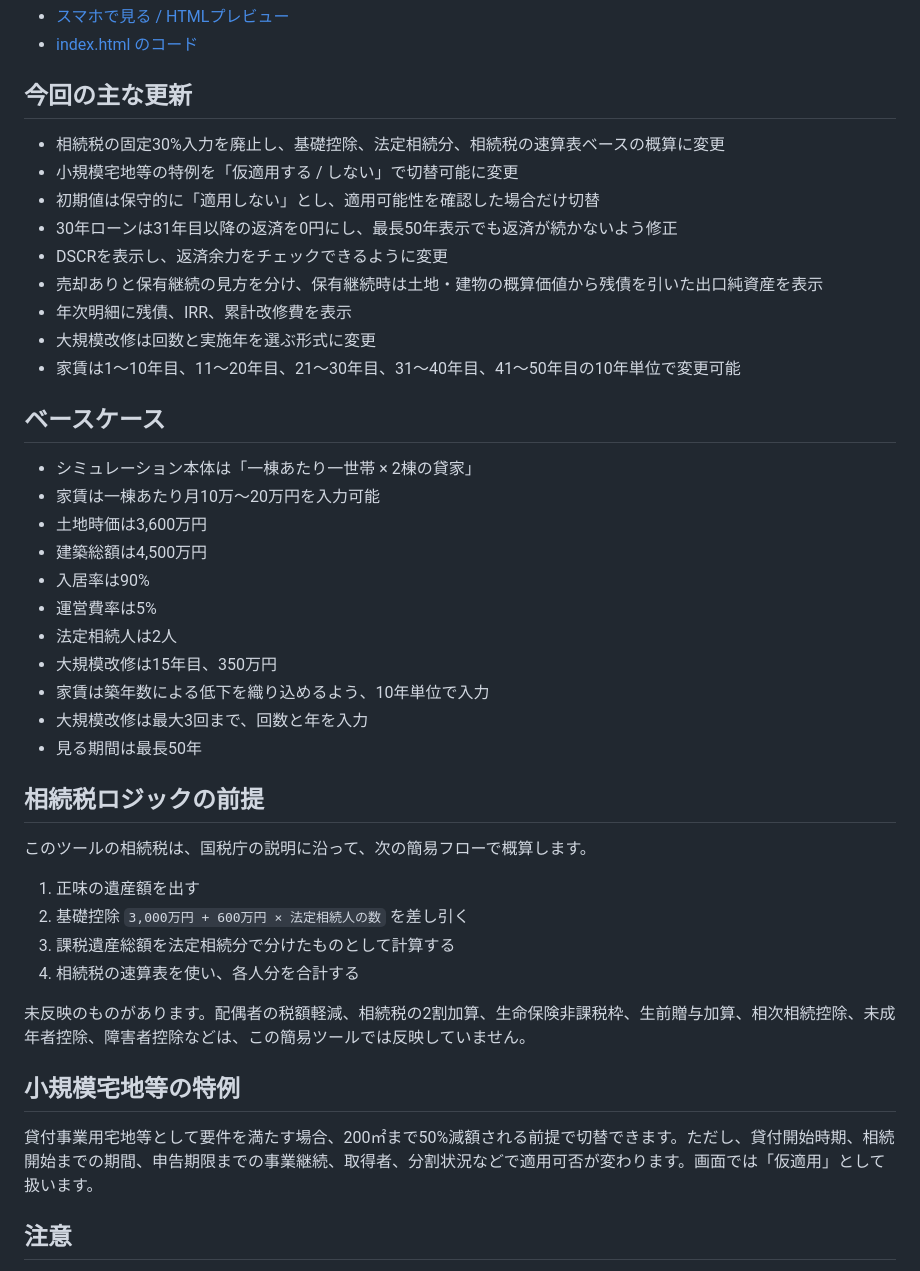
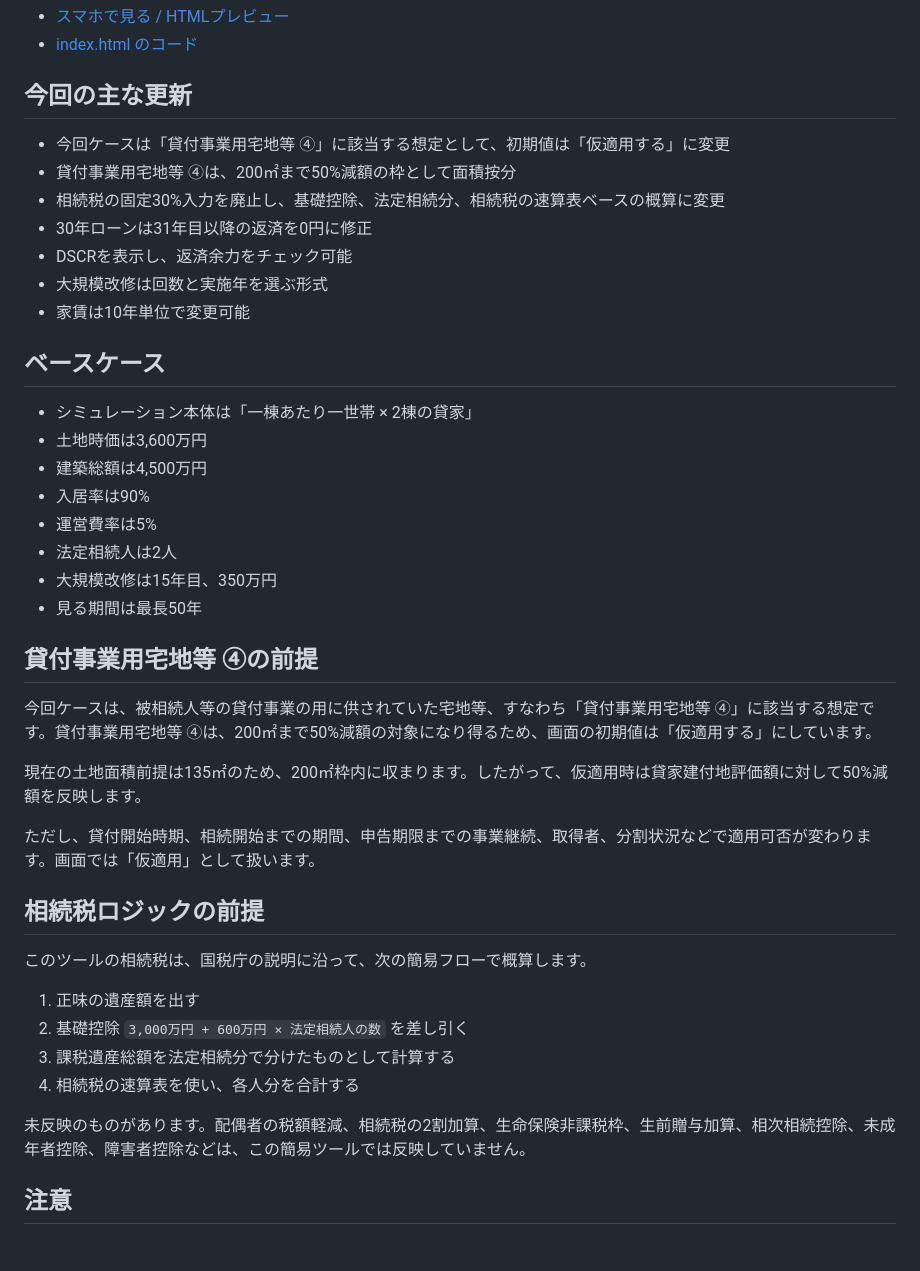
Before and after one commit to fhr04265-ctrl/koiwa, a Markdown page: README.md, the part around the change. Rendered like a GitHub page.

Commit message:
Clarify loaned business land special provision default

```diff
--- a/README.md
+++ b/README.md
@@ -7,29 +7,32 @@
 
 ## 今回の主な更新
 
+- 今回ケースは「貸付事業用宅地等 ④」に該当する想定として、初期値は「仮適用する」に変更
+- 貸付事業用宅地等 ④は、200㎡まで50%減額の枠として面積按分
 - 相続税の固定30%入力を廃止し、基礎控除、法定相続分、相続税の速算表ベースの概算に変更
-- 小規模宅地等の特例を「仮適用する / しない」で切替可能に変更
-- 初期値は保守的に「適用しない」とし、適用可能性を確認した場合だけ切替
-- 30年ローンは31年目以降の返済を0円にし、最長50年表示でも返済が続かないよう修正
-- DSCRを表示し、返済余力をチェックできるように変更
-- 売却ありと保有継続の見方を分け、保有継続時は土地・建物の概算価値から残債を引いた出口純資産を表示
-- 年次明細に残債、IRR、累計改修費を表示
-- 大規模改修は回数と実施年を選ぶ形式に変更
-- 家賃は1〜10年目、11〜20年目、21〜30年目、31〜40年目、41〜50年目の10年単位で変更可能
+- 30年ローンは31年目以降の返済を0円に修正
+- DSCRを表示し、返済余力をチェック可能
+- 大規模改修は回数と実施年を選ぶ形式
+- 家賃は10年単位で変更可能
 
 ## ベースケース
 
 - シミュレーション本体は「一棟あたり一世帯 × 2棟の貸家」
-- 家賃は一棟あたり月10万〜20万円を入力可能
 - 土地時価は3,600万円
 - 建築総額は4,500万円
 - 入居率は90%
 - 運営費率は5%
 - 法定相続人は2人
 - 大規模改修は15年目、350万円
-- 家賃は築年数による低下を織り込めるよう、10年単位で入力
-- 大規模改修は最大3回まで、回数と年を入力
 - 見る期間は最長50年
+
+## 貸付事業用宅地等 ④の前提
+
+今回ケースは、被相続人等の貸付事業の用に供されていた宅地等、すなわち「貸付事業用宅地等 ④」に該当する想定です。貸付事業用宅地等 ④は、200㎡まで50%減額の対象になり得るため、画面の初期値は「仮適用する」にしています。
+
+現在の土地面積前提は135㎡のため、200㎡枠内に収まります。したがって、仮適用時は貸家建付地評価額に対して50%減額を反映します。
+
+ただし、貸付開始時期、相続開始までの期間、申告期限までの事業継続、取得者、分割状況などで適用可否が変わります。画面では「仮適用」として扱います。
 
 ## 相続税ロジックの前提
 
@@ -42,10 +45,6 @@
 
 未反映のものがあります。配偶者の税額軽減、相続税の2割加算、生命保険非課税枠、生前贈与加算、相次相続控除、未成年者控除、障害者控除などは、この簡易ツールでは反映していません。
 
-## 小規模宅地等の特例
-
-貸付事業用宅地等として要件を満たす場合、200㎡まで50%減額される前提で切替できます。ただし、貸付開始時期、相続開始までの期間、申告期限までの事業継続、取得者、分割状況などで適用可否が変わります。画面では「仮適用」として扱います。
-
 ## 注意
 
 このHTMLは意思決定前の簡易シミュレーターです。相続税評価、固定資産税、譲渡税、取得費、減価償却、消費税、都市計画税、新築軽減、修繕費と資本的支出の区分、融資条件、建築条件は簡略化しています。最終判断前に税理士、金融機関、建築士、不動産会社で確認してください。
```
